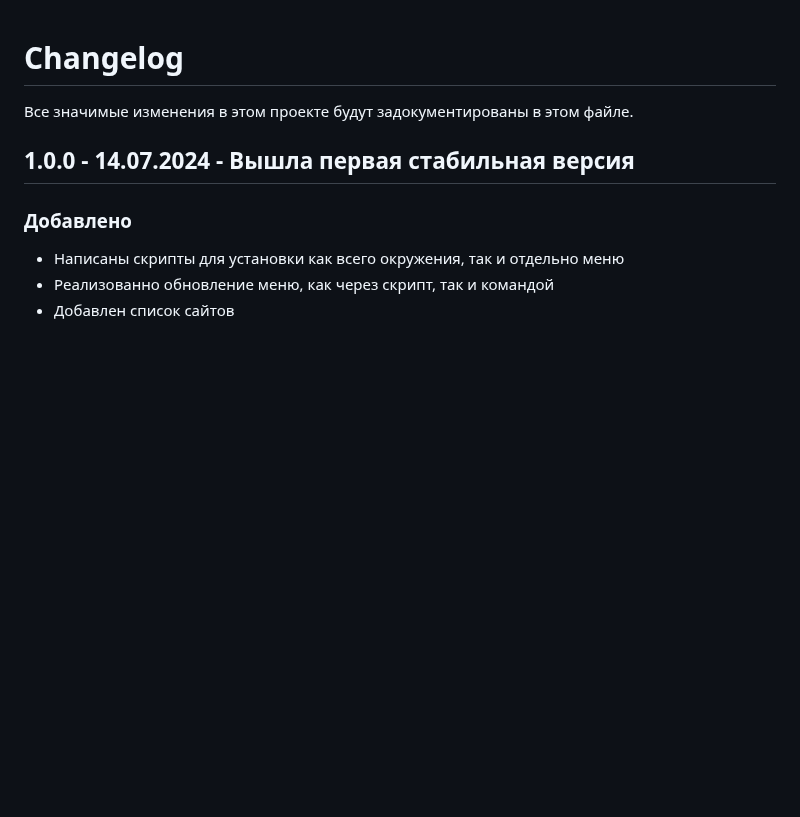
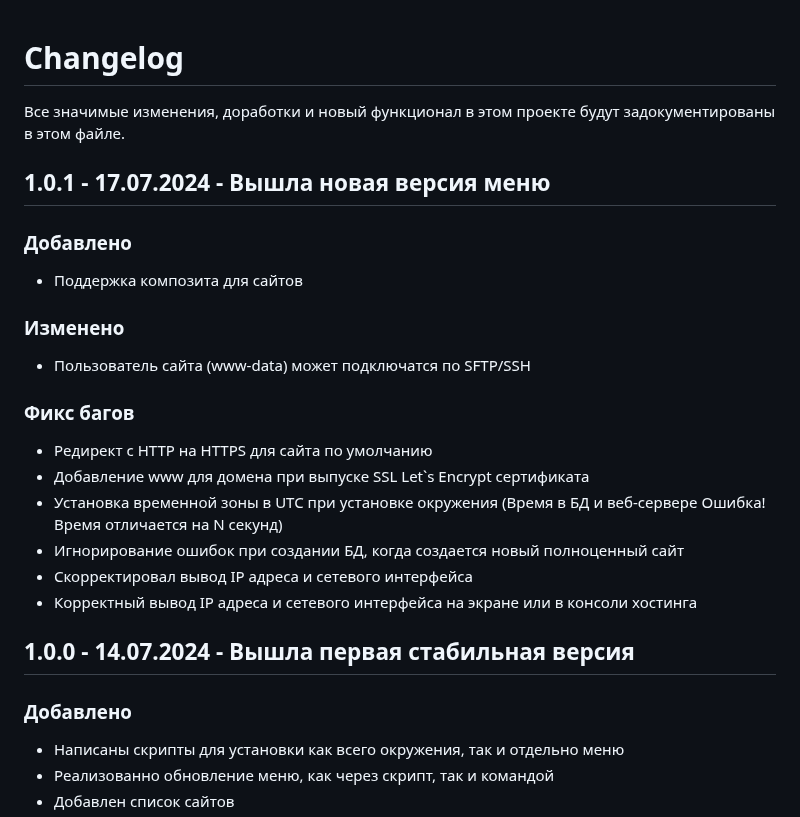
Before and after one commit to EduardRe/DebianLikeBitrixVM, a Markdown page: CHANGELOG.md, the part around the change. Rendered like a GitHub page; blank space fills up the shorter version.

```diff
--- a/CHANGELOG.md
+++ b/CHANGELOG.md
@@ -1,5 +1,17 @@
 # Changelog
-Все значимые изменения в этом проекте будут задокументированы в этом файле.
+Все значимые изменения, доработки и новый функционал в этом проекте будут задокументированы в этом файле.
+## 1.0.1 - 17.07.2024 - Вышла новая версия меню
+### Добавлено
+- Поддержка композита для сайтов
+### Изменено
+- Пользователь сайта (www-data) может подключатся по SFTP/SSH
+### Фикс багов
+- Редирект с HTTP на HTTPS для сайта по умолчанию
+- Добавление www для домена при выпуске SSL Let`s Encrypt сертификата
+- Установка временной зоны в UTC при установке окружения (Время в БД и веб-сервере Ошибка! Время отличается на N секунд)
+- Игнорирование ошибок при создании БД, когда создается новый полноценный сайт
+- Скорректировал вывод IP адреса и сетевого интерфейса
+- Корректный вывод IP адреса и сетевого интерфейса на экране или в консоли хостинга
 ## 1.0.0 - 14.07.2024 - Вышла первая стабильная версия
 ### Добавлено
 - Написаны скрипты для установки как всего окружения, так и отдельно меню
```
Also changed, not shown: README.md (+2 -2 lines), images/main_menu.png, 10 other files.
